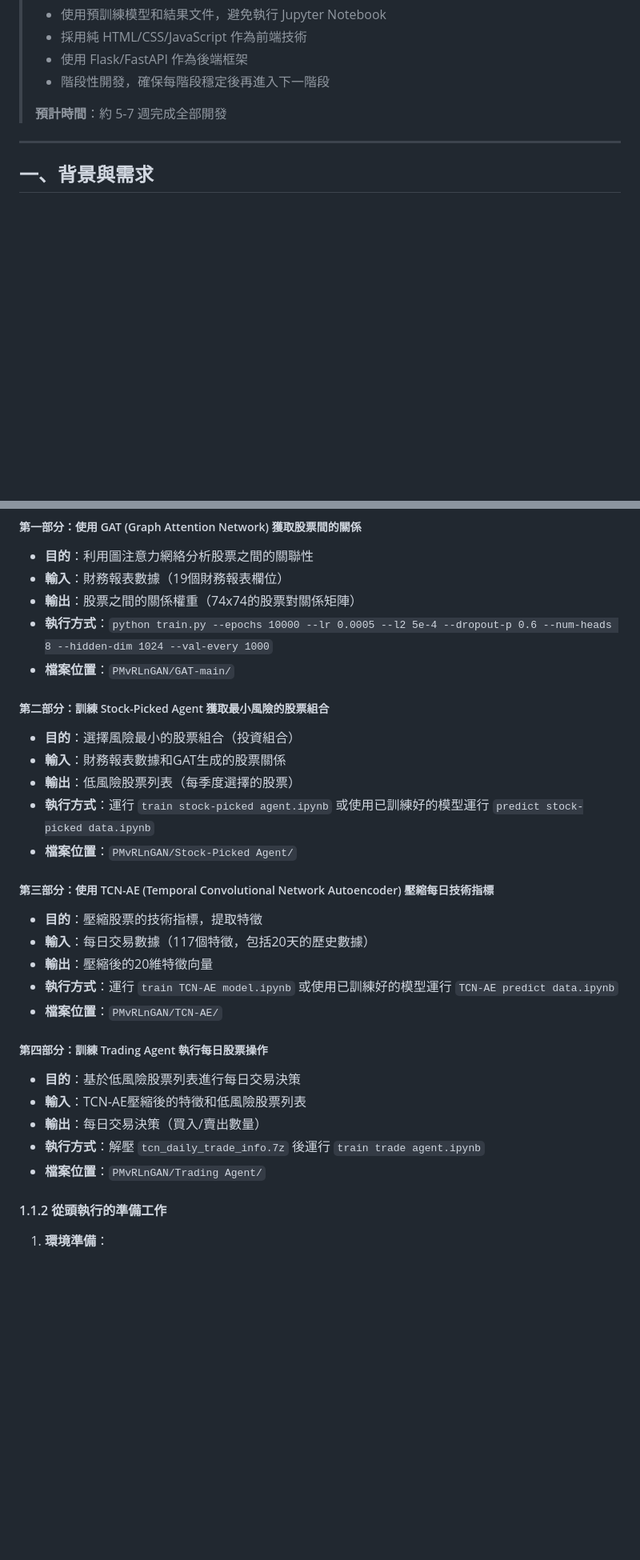
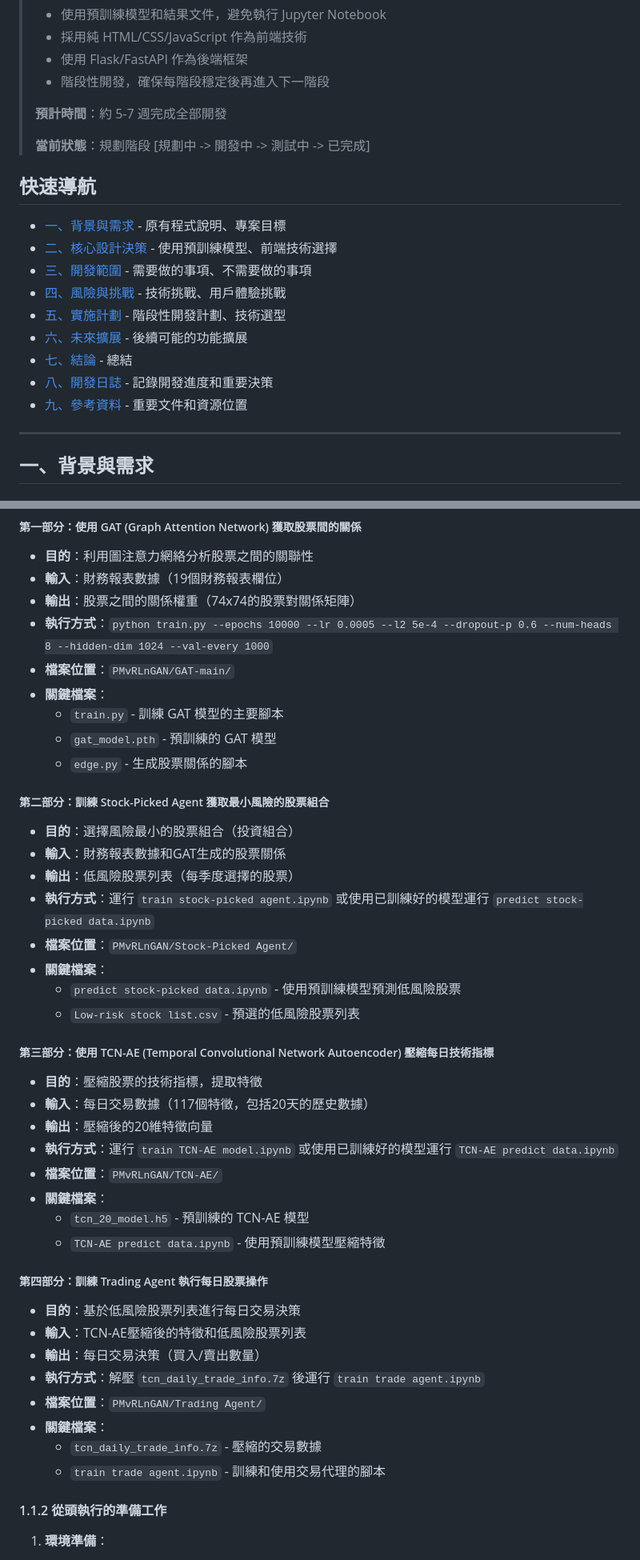
Before and after one commit to yaowen225/PMvRLnGAN_web_v5, a Markdown page: PMvRLnGAN_web_planning.md, 2 parts joined by grey strips. Shown: that part at 80% size. Drawn GitHub-style; blank space fills up the shorter version.

```diff
--- a/PMvRLnGAN_web_planning.md
+++ b/PMvRLnGAN_web_planning.md
@@ -11,6 +11,20 @@
 > - 階段性開發，確保每階段穩定後再進入下一階段
 >
 > **預計時間**：約 5-7 週完成全部開發
+>
+> **當前狀態**：規劃階段 [規劃中 -> 開發中 -> 測試中 -> 已完成]
+
+## 快速導航
+
+- [一、背景與需求](#一背景與需求) - 原有程式說明、專案目標
+- [二、核心設計決策](#二核心設計決策) - 使用預訓練模型、前端技術選擇
+- [三、開發範圍](#三開發範圍) - 需要做的事項、不需要做的事項
+- [四、風險與挑戰](#四風險與挑戰) - 技術挑戰、用戶體驗挑戰
+- [五、實施計劃](#五實施計劃) - 階段性開發計劃、技術選型
+- [六、未來擴展](#六未來擴展) - 後續可能的功能擴展
+- [七、結論](#七結論) - 總結
+- [八、開發日誌](#八開發日誌) - 記錄開發進度和重要決策
+- [九、參考資料](#九參考資料) - 重要文件和資源位置
 
 ---
 
@@ -30,6 +44,10 @@
 - **輸出**：股票之間的關係權重（74x74的股票對關係矩陣）
 - **執行方式**：`python train.py --epochs 10000 --lr 0.0005 --l2 5e-4 --dropout-p 0.6 --num-heads 8 --hidden-dim 1024 --val-every 1000`
 - **檔案位置**：`PMvRLnGAN/GAT-main/`
+- **關鍵檔案**：
+  - `train.py` - 訓練 GAT 模型的主要腳本
+  - `gat_model.pth` - 預訓練的 GAT 模型
+  - `edge.py` - 生成股票關係的腳本
 
 ##### 第二部分：訓練 Stock-Picked Agent 獲取最小風險的股票組合
 - **目的**：選擇風險最小的股票組合（投資組合）
@@ -37,6 +55,9 @@
 - **輸出**：低風險股票列表（每季度選擇的股票）
 - **執行方式**：運行 `train stock-picked agent.ipynb` 或使用已訓練好的模型運行 `predict stock-picked data.ipynb`
 - **檔案位置**：`PMvRLnGAN/Stock-Picked Agent/`
+- **關鍵檔案**：
+  - `predict stock-picked data.ipynb` - 使用預訓練模型預測低風險股票
+  - `Low-risk stock list.csv` - 預選的低風險股票列表
 
 ##### 第三部分：使用 TCN-AE (Temporal Convolutional Network Autoencoder) 壓縮每日技術指標
 - **目的**：壓縮股票的技術指標，提取特徵
@@ -44,6 +65,9 @@
 - **輸出**：壓縮後的20維特徵向量
 - **執行方式**：運行 `train TCN-AE model.ipynb` 或使用已訓練好的模型運行 `TCN-AE predict data.ipynb`
 - **檔案位置**：`PMvRLnGAN/TCN-AE/`
+- **關鍵檔案**：
+  - `tcn_20_model.h5` - 預訓練的 TCN-AE 模型
+  - `TCN-AE predict data.ipynb` - 使用預訓練模型壓縮特徵
 
 ##### 第四部分：訓練 Trading Agent 執行每日股票操作
 - **目的**：基於低風險股票列表進行每日交易決策
@@ -51,6 +75,9 @@
 - **輸出**：每日交易決策（買入/賣出數量）
 - **執行方式**：解壓 `tcn_daily_trade_info.7z` 後運行 `train trade agent.ipynb`
 - **檔案位置**：`PMvRLnGAN/Trading Agent/`
+- **關鍵檔案**：
+  - `tcn_daily_trade_info.7z` - 壓縮的交易數據
+  - `train trade agent.ipynb` - 訓練和使用交易代理的腳本
 
 #### 1.1.2 從頭執行的準備工作
 
```
Also changed, not shown: other parts of PMvRLnGAN_web_planning.md (+71 -0 lines).
